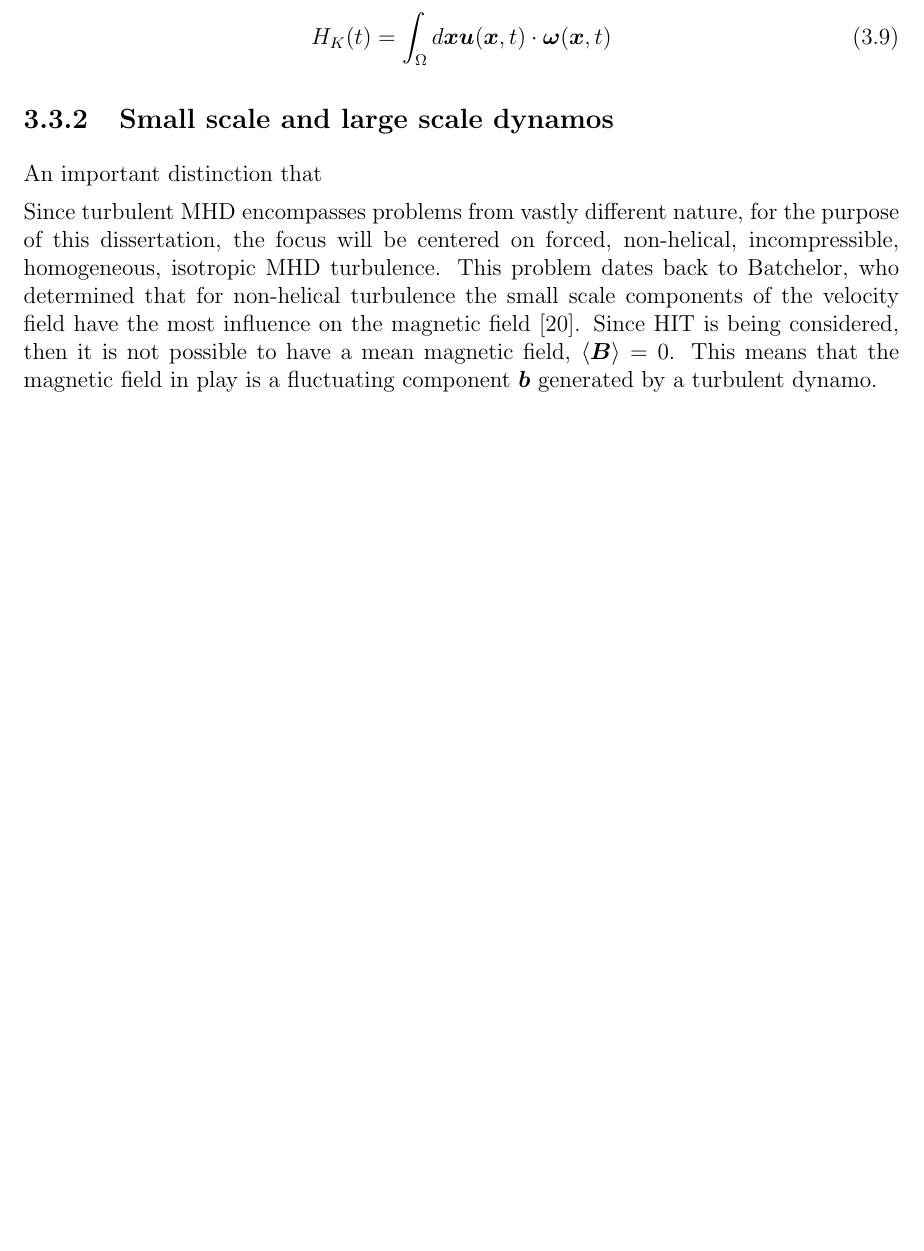
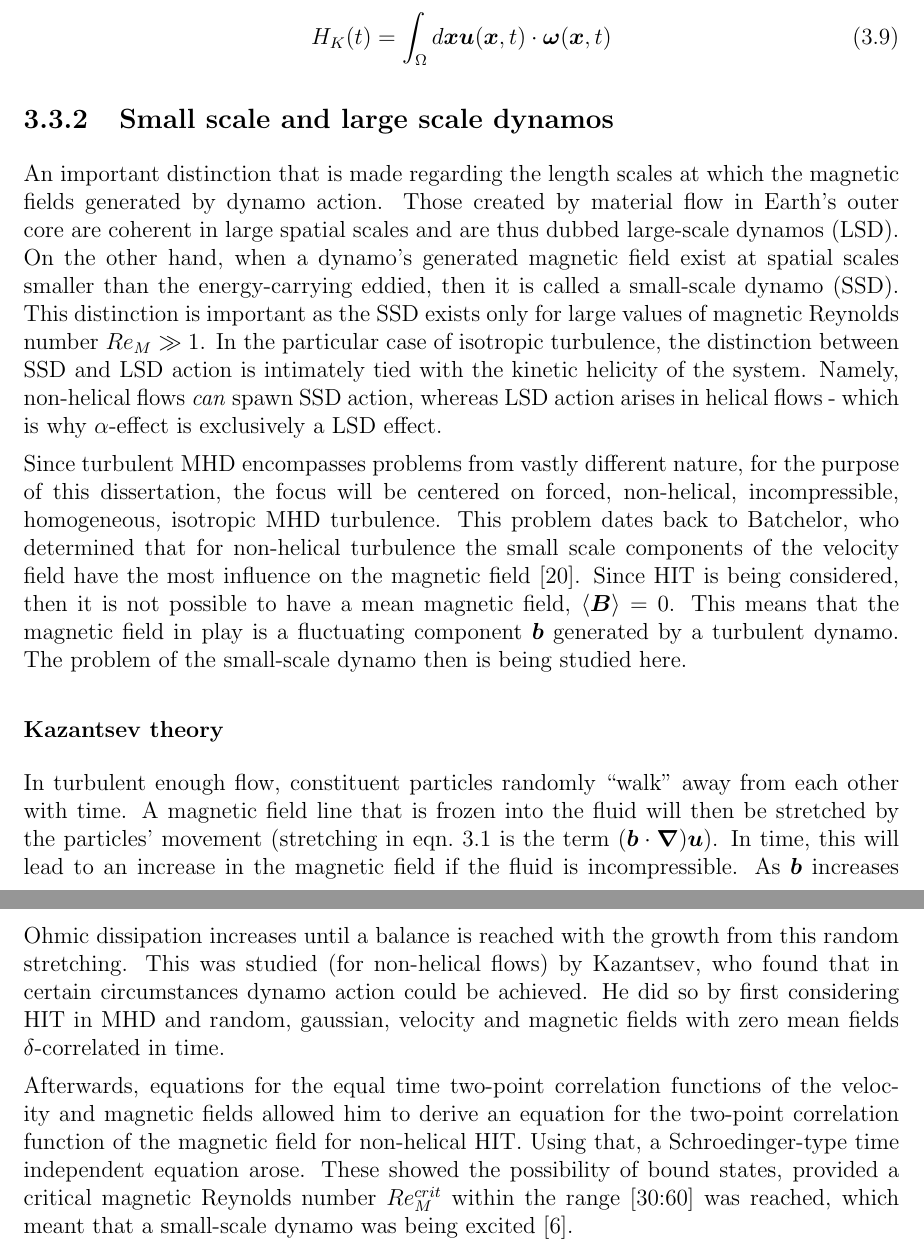
Before and after one commit to ptroyen/MHDturbulence, a LaTeX thesis (doc/MSc-dissertation.tex): part of page 22 of 32 before the commit and two parts of pages 22 and 23 of 33 after it, the two joined at a grey line, cut so that both start at the same text, the shorter picture padded with empty space. Compiled offline with pdfLaTeX.

Commit message:
Kazantsev theory

```diff
--- a/doc/MSc-dissertation.tex
+++ b/doc/MSc-dissertation.tex
@@ -413,13 +413,33 @@ Linear dynamo theory also arrived to a series of constraints for flows which can
 
 \subsection{Small scale and large scale dynamos}
 
-An important distinction that
+An important distinction that is made regarding the length scales at which the magnetic fields generated by dynamo action. Those created by material flow in Earth's outer core are coherent in large spatial scales and are thus dubbed large-scale dynamos (LSD). On the other hand, when a dynamo's generated magnetic field exist at spatial scales smaller than the energy-carrying eddied, then it is called a small-scale dynamo (SSD). This distinction is important as the SSD exists only for large values of magnetic Reynolds number $Re_M \gg 1$. In the particular case of isotropic turbulence, the distinction between SSD and LSD action is intimately tied with the kinetic helicity of the system. Namely, non-helical flows \textit{can} spawn SSD action, whereas LSD action arises in helical flows - which is why $\alpha$-effect is exclusively a LSD effect.
 
-Since turbulent MHD encompasses problems from vastly different nature, for the purpose of this dissertation, the focus will be centered on forced, non-helical, incompressible, homogeneous, isotropic MHD turbulence. This problem dates back to Batchelor, who determined that for non-helical turbulence the small scale components of the velocity field have the most influence on the magnetic field~\cite{batchelor1950spontaneous}. Since HIT is being considered, then it is not possible to have a mean magnetic field, $\langle \bm B \rangle = 0$. This means that the magnetic field in play is a fluctuating component $\bm b$ generated by a turbulent dynamo.
+Since turbulent MHD encompasses problems from vastly different nature, for the purpose of this dissertation, the focus will be centered on forced, non-helical, incompressible, homogeneous, isotropic MHD turbulence. This problem dates back to Batchelor, who determined that for non-helical turbulence the small scale components of the velocity field have the most influence on the magnetic field~\cite{batchelor1950spontaneous}. Since HIT is being considered, then it is not possible to have a mean magnetic field, $\langle \bm B \rangle = 0$. This means that the magnetic field in play is a fluctuating component $\bm b$ generated by a turbulent dynamo. The problem of the small-scale dynamo then is being studied here.
+
+\subsubsection{Kazantsev theory}
+
+In turbulent enough flow, constituent particles randomly ``walk'' away from each other with time. A magnetic field line that is frozen into the fluid will then be stretched by the particles' movement (stretching in eqn.~\ref{eq3.1} is the term $(\bm b \cdot \bm \nabla)\bm u$). In time, this will lead to an increase in the magnetic field if the fluid is incompressible. As $\bm b$ increases Ohmic dissipation increases until a balance is reached with the growth from this random stretching. This was studied (for non-helical flows) by Kazantsev, who found that in certain circumstances dynamo action could be achieved. He did so by first considering HIT in MHD and random, gaussian, velocity and magnetic fields with zero mean fields $\delta$-correlated in time.
+
+Afterwards, equations for the equal time two-point correlation functions of the velocity and magnetic fields allowed him to derive an equation for the two-point correlation function of the magnetic field for non-helical HIT. Using that, a Schroedinger-type time independent equation arose. These showed the possibility of bound states, provided a critical magnetic Reynolds number $Re_M^{crit}$ within the range [30:60] was reached, which meant that a small-scale dynamo was being excited~\cite{brandenburg2005astrophysical}.
 
 
+\iffalse
+The equal time two-point correlation function of the velocity field is then required to be described by $C_{ij}^{uu}(\bm r, t)=T_{ij}(r)$, where $T_{ij}(r)$ has to be of the form of eqn.~\ref{eq3.10} ($T_N(r)$ and $T_L(r)=C_{LL}^{uu}(r)$ are the transverse and longitudinal correlation functions of the velocity field, respectively).
 
+\begin{align}
+ T_{ij}(r) &= \left( \delta_{ij} - \frac{r_i r_j}{r^2} \right) T_N(r) + \frac{r_i r_j}{r^2} T_L(r) \label{eq3.10} \\
+ T_N(r)&=\frac{1}{2r}\frac{\partial}{\partial r} \left[r^2 T_L(r) \right], \qquad \qquad\text{if }\bm \nabla \cdot \bm u = 0  \nonumber
+\end{align}
 
+Since similar considerations were made for the magnetic field (and $\bm \nabla \cdot \bm b = 0$ is one of Maxwell equations) the equal time two-point correlation function of $\bm b$ is $C_{ij}^{bb}(\bm r, t) = M_{ij}(r)$, defined by eqn.~\ref{eq3.11}, for which $M_N(r)$ is the transverse correlation function of the magnetic field and $M_L(r)=C_{LL}^{bb}(r)$ is that of the longitudinal magnetic field.
+
+\begin{align}
+ M_{ij}(r) &= \left( \delta_{ij} - \frac{r_i r_j}{r^2} \right) M_N(r) + \frac{r_i r_j}{r^2} M_L(r) \label{eq3.11} \\
+ M_N(r)&=\frac{1}{2r}\frac{\partial}{\partial r} \left[r^2 M_L(r) \right] \nonumber
+\end{align}
+
+\fi
 
 
 
```
Also changed, not shown: doc/MSc-dissertation.pdf, 5 other files.
